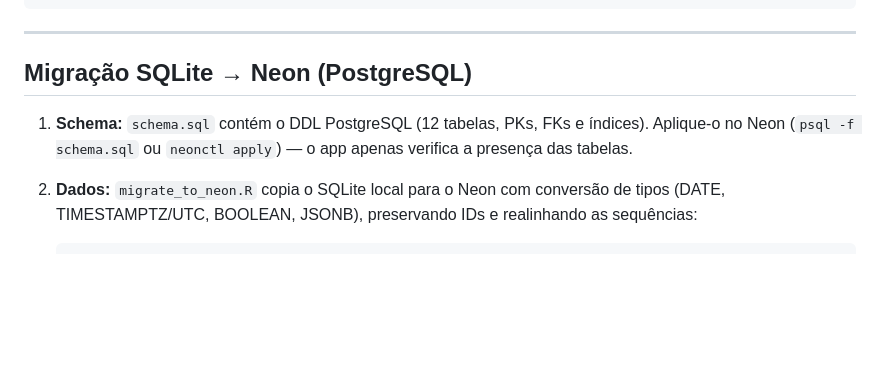
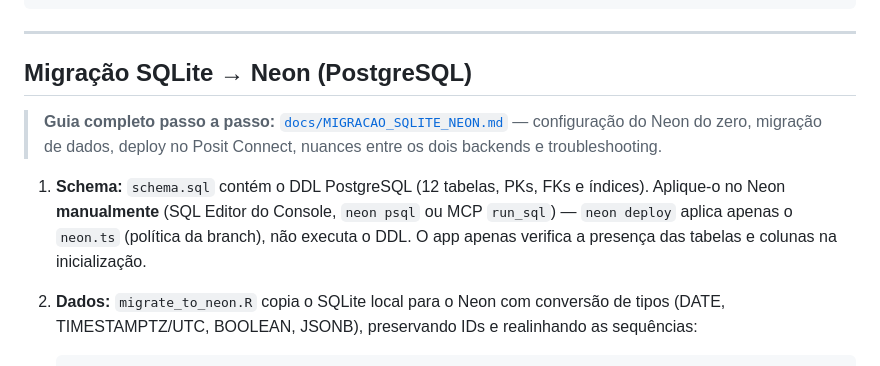
Before and after one commit to NEI-Senai-Cimatec/funding_intelligence, a Markdown page: README.md, the part around the change. Rendered like a GitHub page; blank space fills up the shorter version.

Commit message:
update: readme e docs

```diff
--- a/README.md
+++ b/README.md
@@ -391,8 +391,14 @@ DBI::dbDisconnect(conn)
 
 ## Migração SQLite → Neon (PostgreSQL)
 
+> **Guia completo passo a passo:** [`docs/MIGRACAO_SQLITE_NEON.md`](docs/MIGRACAO_SQLITE_NEON.md)
+> — configuração do Neon do zero, migração de dados, deploy no Posit Connect,
+> nuances entre os dois backends e troubleshooting.
+
 1. **Schema:** `schema.sql` contém o DDL PostgreSQL (12 tabelas, PKs, FKs e índices).
-   Aplique-o no Neon (`psql -f schema.sql` ou `neonctl apply`) — o app apenas verifica a presença das tabelas.
+   Aplique-o no Neon **manualmente** (SQL Editor do Console, `neon psql` ou MCP `run_sql`)
+   — `neon deploy` aplica apenas o `neon.ts` (política da branch), não executa o DDL.
+   O app apenas verifica a presença das tabelas e colunas na inicialização.
 2. **Dados:** `migrate_to_neon.R` copia o SQLite local para o Neon com conversão de tipos
    (DATE, TIMESTAMPTZ/UTC, BOOLEAN, JSONB), preservando IDs e realinhando as sequências:
 
```
Also changed, not shown: docs/MIGRACAO_SQLITE_NEON.md (added, +486 -0 lines).
